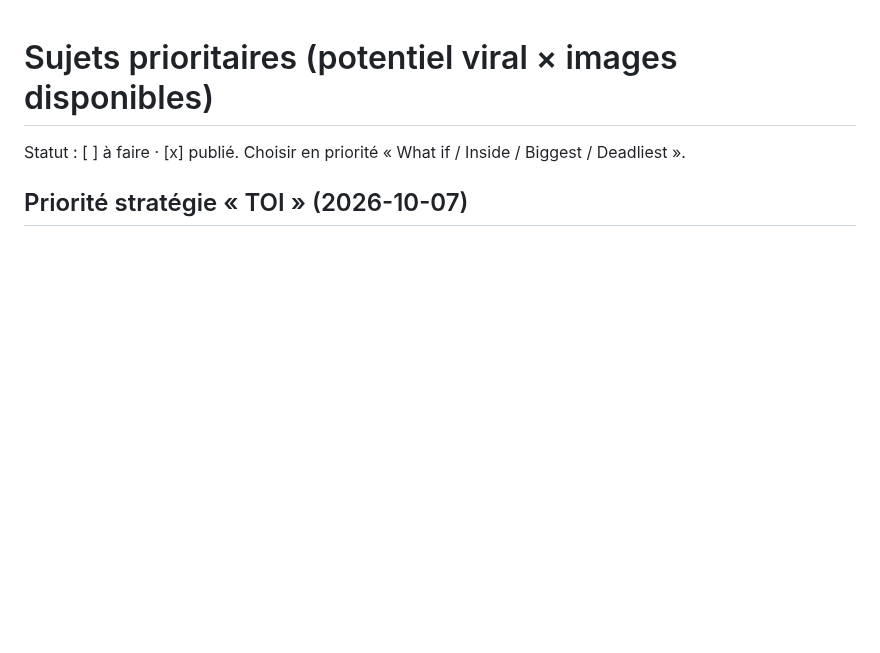
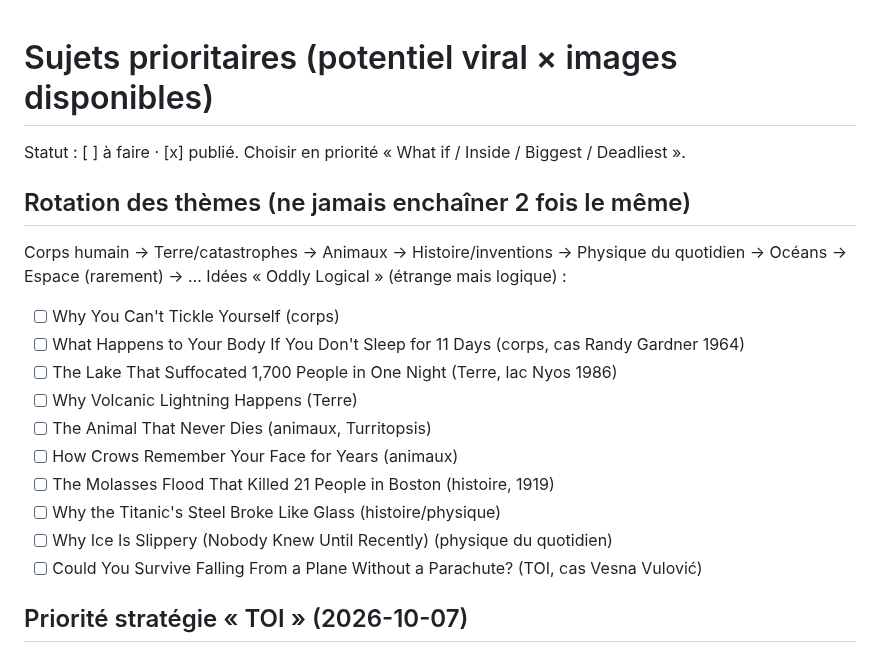
Before and after one commit to sebastien311984-bot/youtube-studio, a Markdown page: channels/oddly-logical/TOPICS.md, the part around the change. Rendered like a GitHub page; blank space fills up the shorter version.

Commit message:
TOPICS: theme rotation + varied ideas

```diff
--- a/channels/oddly-logical/TOPICS.md
+++ b/channels/oddly-logical/TOPICS.md
@@ -1,5 +1,19 @@
 # Sujets prioritaires (potentiel viral × images disponibles)
 Statut : [ ] à faire · [x] publié. Choisir en priorité « What if / Inside / Biggest / Deadliest ».
+
+## Rotation des thèmes (ne jamais enchaîner 2 fois le même)
+Corps humain → Terre/catastrophes → Animaux → Histoire/inventions → Physique du quotidien → Océans → Espace (rarement) → …
+Idées « Oddly Logical » (étrange mais logique) :
+- [ ] Why You Can't Tickle Yourself (corps)
+- [ ] What Happens to Your Body If You Don't Sleep for 11 Days (corps, cas Randy Gardner 1964)
+- [ ] The Lake That Suffocated 1,700 People in One Night (Terre, lac Nyos 1986)
+- [ ] Why Volcanic Lightning Happens (Terre)
+- [ ] The Animal That Never Dies (animaux, Turritopsis)
+- [ ] How Crows Remember Your Face for Years (animaux)
+- [ ] The Molasses Flood That Killed 21 People in Boston (histoire, 1919)
+- [ ] Why the Titanic's Steel Broke Like Glass (histoire/physique)
+- [ ] Why Ice Is Slippery (Nobody Knew Until Recently) (physique du quotidien)
+- [ ] Could You Survive Falling From a Plane Without a Parachute? (TOI, cas Vesna Vulović)
 
 ## Priorité stratégie « TOI » (2026-10-07)
 - [ ] What Happens to Your Body at the Bottom of the Mariana Trench?
```
